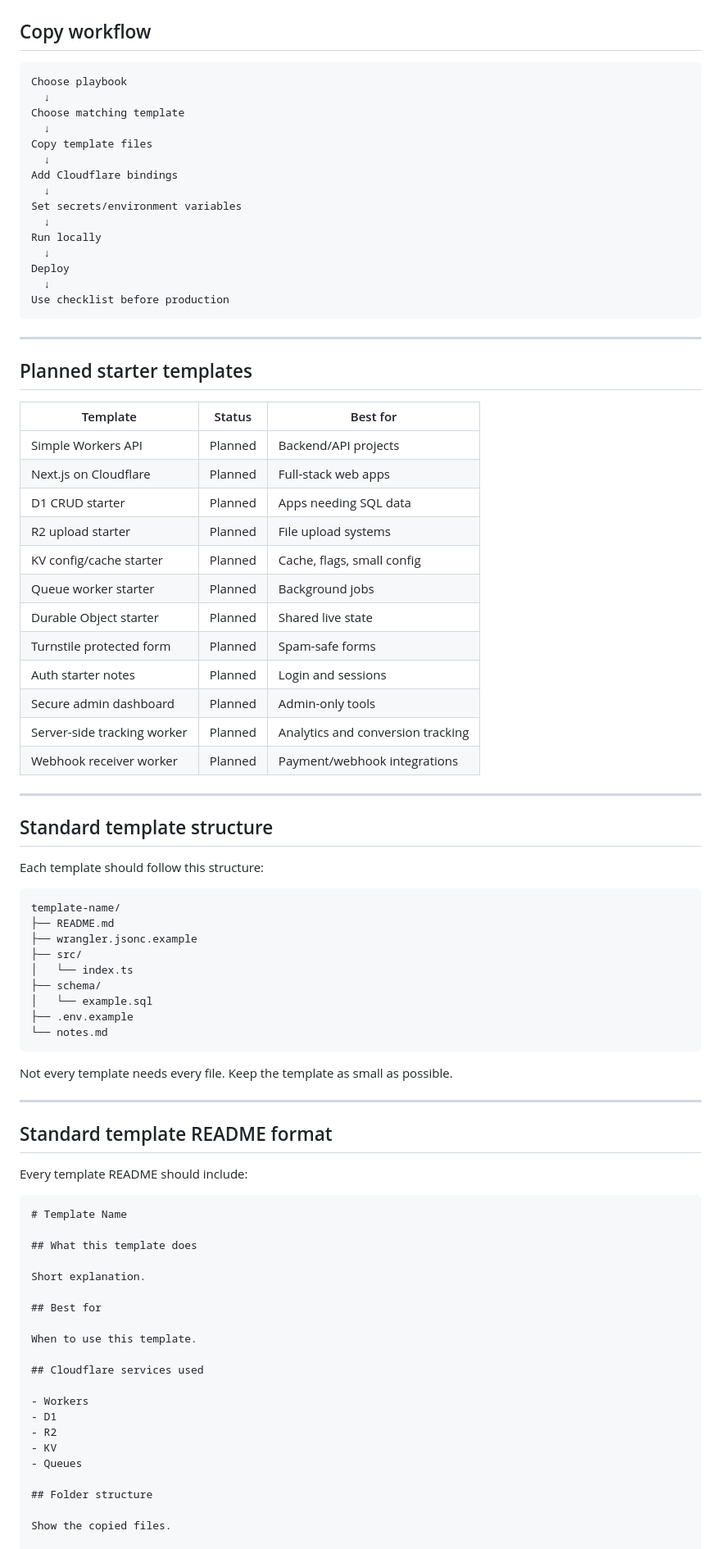
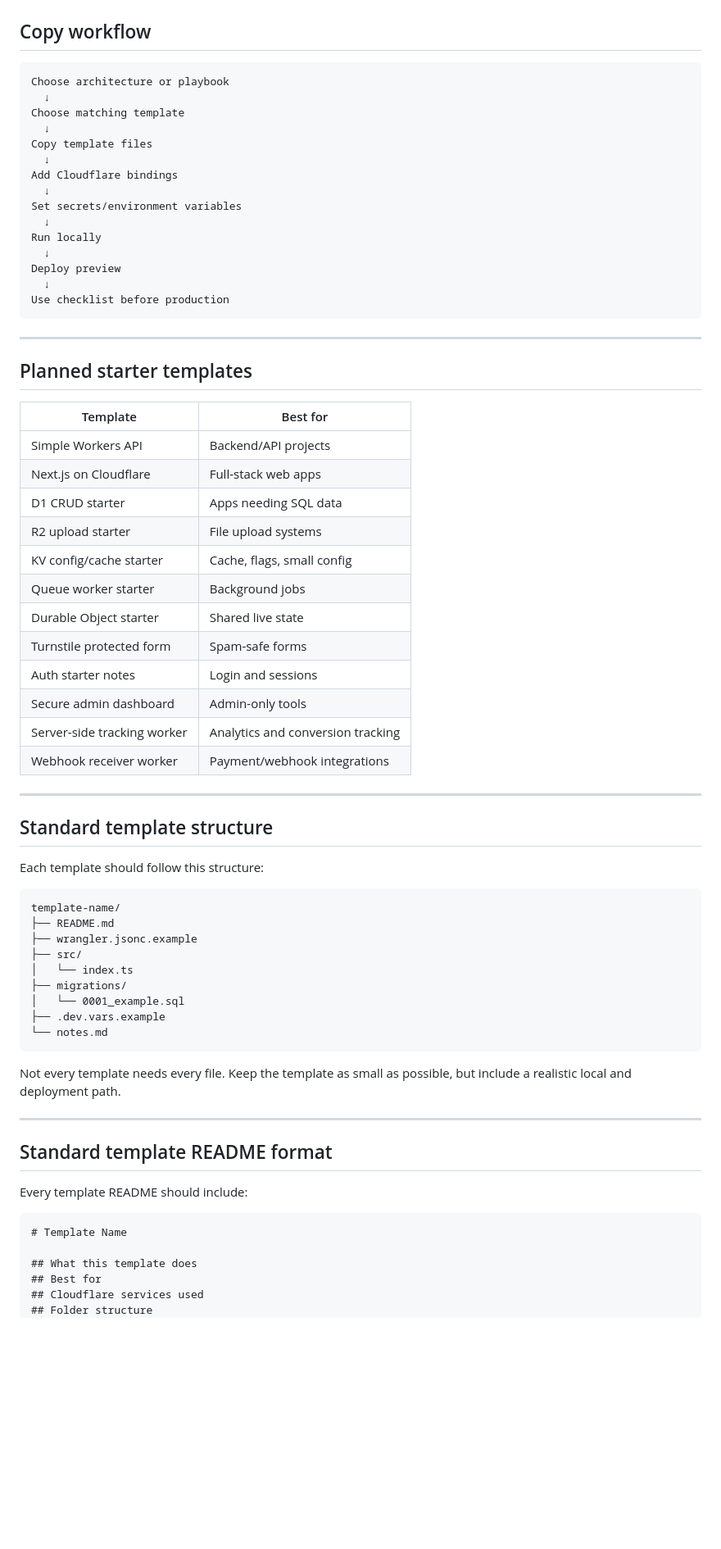
Before and after one commit to mahidulislamnakib/CloudflareOS, a Markdown page: templates/README.md, the part around one of its changes. Shown at 82% size. GitHub-like rendering; blank space fills up the shorter version.

````diff
--- a/templates/README.md
+++ b/templates/README.md
@@ -25,7 +33,7 @@ Each template should answer:
 ## Copy workflow
 
 ```text
-Choose playbook
+Choose architecture or playbook
   ↓
 Choose matching template
   ↓
@@ -37,7 +45,7 @@ Set secrets/environment variables
   ↓
 Run locally
   ↓
-Deploy
+Deploy preview
   ↓
 Use checklist before production
 ```
@@ -46,20 +54,20 @@ Use checklist before production
 
 ## Planned starter templates
 
-| Template | Status | Best for |
-| --- | --- | --- |
-| Simple Workers API | Planned | Backend/API projects |
-| Next.js on Cloudflare | Planned | Full-stack web apps |
-| D1 CRUD starter | Planned | Apps needing SQL data |
-| R2 upload starter | Planned | File upload systems |
-| KV config/cache starter | Planned | Cache, flags, small config |
-| Queue worker starter | Planned | Background jobs |
-| Durable Object starter | Planned | Shared live state |
-| Turnstile protected form | Planned | Spam-safe forms |
-| Auth starter notes | Planned | Login and sessions |
-| Secure admin dashboard | Planned | Admin-only tools |
-| Server-side tracking worker | Planned | Analytics and conversion tracking |
-| Webhook receiver worker | Planned | Payment/webhook integrations |
+| Template | Best for |
+| --- | --- |
+| Simple Workers API | Backend/API projects |
+| Next.js on Cloudflare | Full-stack web apps |
+| D1 CRUD starter | Apps needing SQL data |
+| R2 upload starter | File upload systems |
+| KV config/cache starter | Cache, flags, small config |
+| Queue worker starter | Background jobs |
+| Durable Object starter | Shared live state |
+| Turnstile protected form | Spam-safe forms |
+| Auth starter notes | Login and sessions |
+| Secure admin dashboard | Admin-only tools |
+| Server-side tracking worker | Analytics and conversion tracking |
+| Webhook receiver worker | Payment/webhook integrations |
 
 ---
 
@@ -73,13 +81,13 @@ template-name/
 ├── wrangler.jsonc.example
 ├── src/
 │   └── index.ts
-├── schema/
-│   └── example.sql
-├── .env.example
+├── migrations/
+│   └── 0001_example.sql
+├── .dev.vars.example
 └── notes.md
 ```
 
-Not every template needs every file. Keep the template as small as possible.
+Not every template needs every file. Keep the template as small as possible, but include a realistic local and deployment path.
 
 ---
 
@@ -91,23 +99,7 @@ Every template README should include:
 # Template Name
 
 ## What this template does
-
-Short explanation.
-
 ## Best for
-
-When to use this template.
-
 ## Cloudflare services used
-
-- Workers
-- D1
-- R2
-- KV
-- Queues
-
 ## Folder structure
-
-Show the copied files.
-
 ## Required bindings
````
Also changed, not shown: other parts of templates/README.md (+16 -22 lines).
